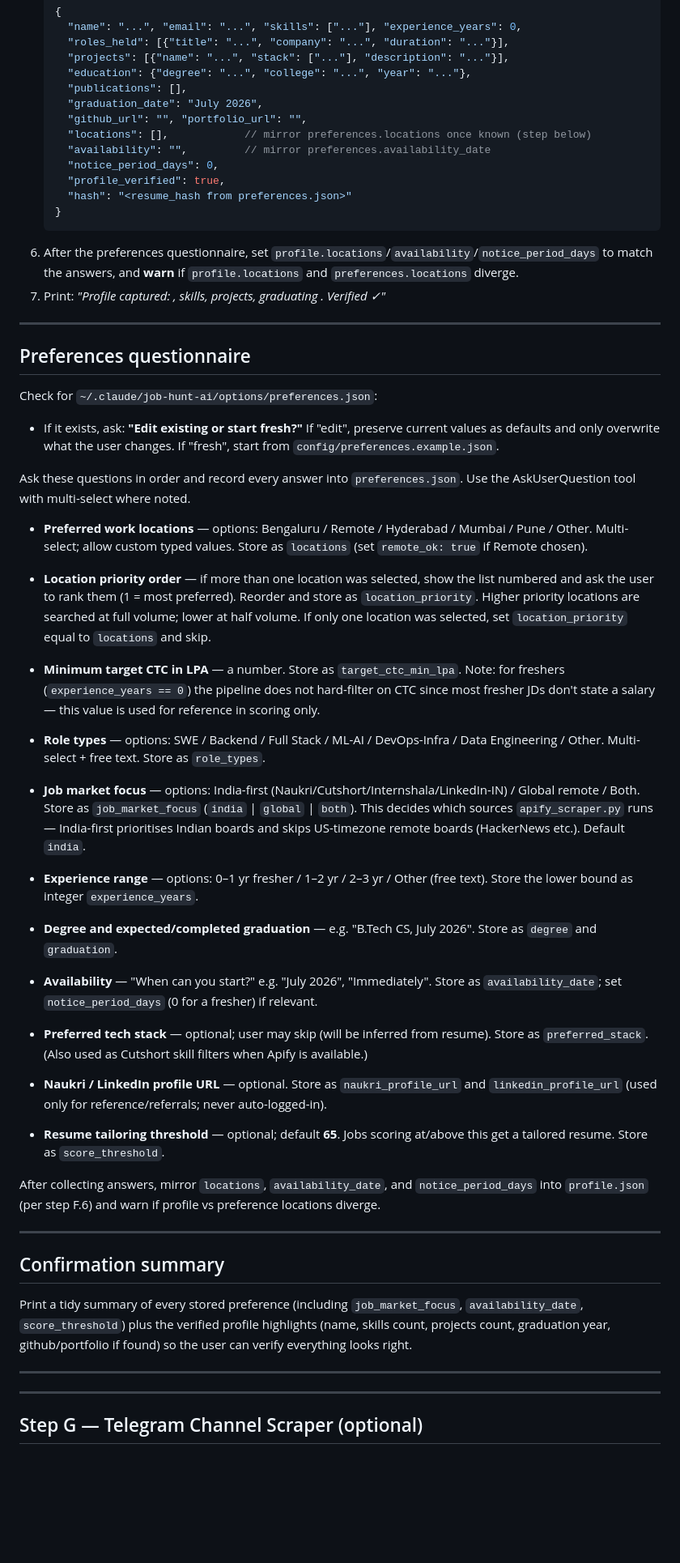
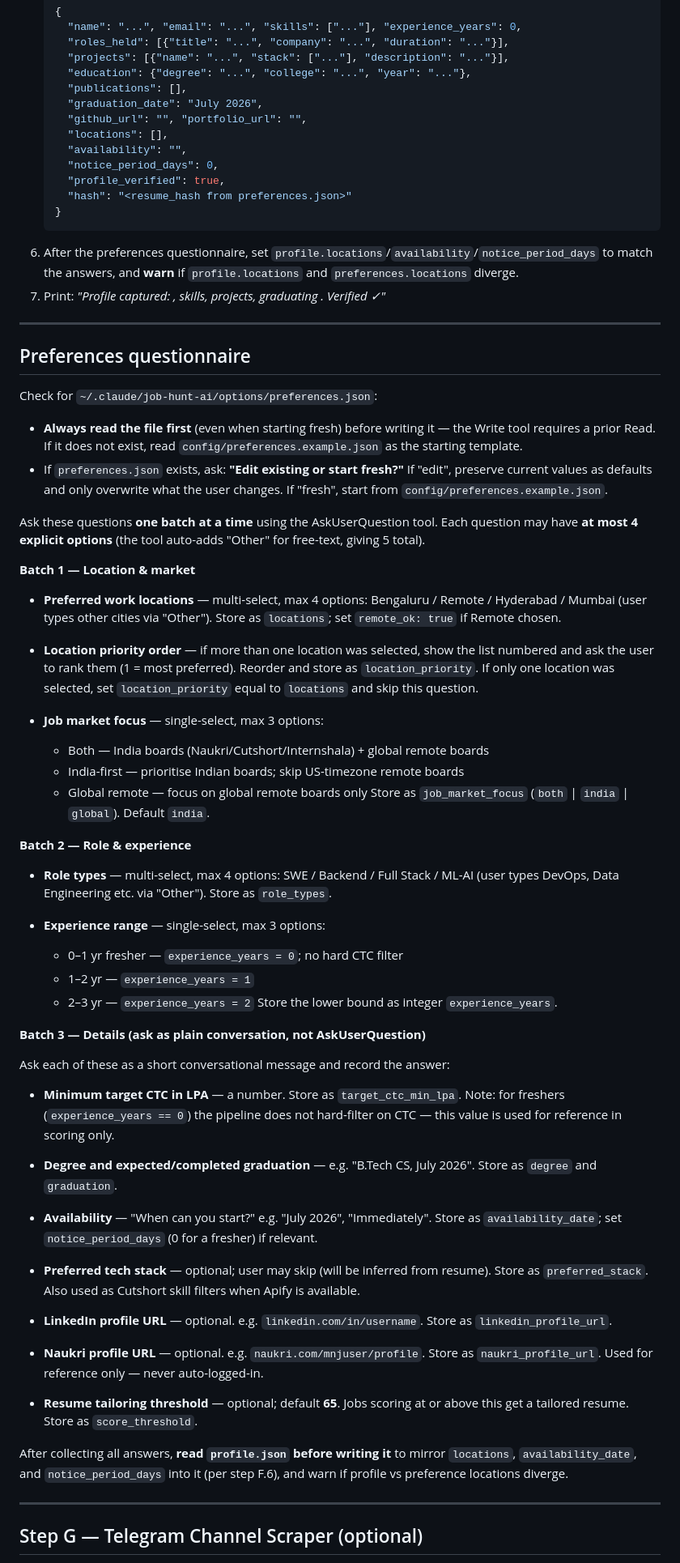
Before and after one commit to ashlesh-t/jobpilot, a Markdown page: skills/job-setup/SKILL.md, the part around one of its changes. Shown at 81% size. Drawn GitHub-style; blank space fills up the shorter version.

```diff
--- a/skills/job-setup/SKILL.md
+++ b/skills/job-setup/SKILL.md
@@ -169,8 +115,8 @@ the cached profile.
      "publications": [],
      "graduation_date": "July 2026",
      "github_url": "", "portfolio_url": "",
-     "locations": [],            // mirror preferences.locations once known (step below)
-     "availability": "",         // mirror preferences.availability_date
+     "locations": [],
+     "availability": "",
      "notice_period_days": 0,
      "profile_verified": true,
      "hash": "<resume_hash from preferences.json>"
@@ -185,58 +131,72 @@ the cached profile.
 ## Preferences questionnaire
 
 Check for `~/.claude/job-hunt-ai/options/preferences.json`:
-- If it exists, ask: **"Edit existing or start fresh?"** If "edit", preserve current values
-  as defaults and only overwrite what the user changes. If "fresh", start from
+- **Always read the file first** (even when starting fresh) before writing it — the Write tool
+  requires a prior Read. If it does not exist, read `config/preferences.example.json` as the
+  starting template.
+- If `preferences.json` exists, ask: **"Edit existing or start fresh?"** If "edit", preserve
+  current values as defaults and only overwrite what the user changes. If "fresh", start from
   `config/preferences.example.json`.
 
-Ask these questions in order and record every answer into `preferences.json`.
-Use the AskUserQuestion tool with multi-select where noted.
+Ask these questions **one batch at a time** using the AskUserQuestion tool. Each question may
+have **at most 4 explicit options** (the tool auto-adds "Other" for free-text, giving 5 total).
 
-- **Preferred work locations** — options: Bengaluru / Remote / Hyderabad / Mumbai / Pune /
-  Other. Multi-select; allow custom typed values. Store as `locations` (set `remote_ok: true`
-  if Remote chosen).
+**Batch 1 — Location & market**
+
+- **Preferred work locations** — multi-select, max 4 options:
+  Bengaluru / Remote / Hyderabad / Mumbai
+  (user types other cities via "Other"). Store as `locations`; set `remote_ok: true` if Remote chosen.
 
 - **Location priority order** — if more than one location was selected, show the list numbered
   and ask the user to rank them (1 = most preferred). Reorder and store as `location_priority`.
-  Higher priority locations are searched at full volume; lower at half volume.
-  If only one location was selected, set `location_priority` equal to `locations` and skip.
+  If only one location was selected, set `location_priority` equal to `locations` and skip this question.
+
+- **Job market focus** — single-select, max 3 options:
+  - Both — India boards (Naukri/Cutshort/Internshala) + global remote boards
+  - India-first — prioritise Indian boards; skip US-timezone remote boards
+  - Global remote — focus on global remote boards only
+  Store as `job_market_focus` (`both` | `india` | `global`). Default `india`.
+
+**Batch 2 — Role & experience**
+
+- **Role types** — multi-select, max 4 options:
+  SWE / Backend / Full Stack / ML-AI
+  (user types DevOps, Data Engineering etc. via "Other"). Store as `role_types`.
+
+- **Experience range** — single-select, max 3 options:
+  - 0–1 yr fresher — `experience_years = 0`; no hard CTC filter
+  - 1–2 yr — `experience_years = 1`
+  - 2–3 yr — `experience_years = 2`
+  Store the lower bound as integer `experience_years`.
+
+**Batch 3 — Details (ask as plain conversation, not AskUserQuestion)**
+
+Ask each of these as a short conversational message and record the answer:
 
 - **Minimum target CTC in LPA** — a number. Store as `target_ctc_min_lpa`. Note: for freshers
-  (`experience_years == 0`) the pipeline does not hard-filter on CTC since most fresher JDs
-  don't state a salary — this value is used for reference in scoring only.
-
-- **Role types** — options: SWE / Backend / Full Stack / ML-AI / DevOps-Infra /
-  Data Engineering / Other. Multi-select + free text. Store as `role_types`.
-- **Job market focus** — options: India-first (Naukri/Cutshort/Internshala/LinkedIn-IN) /
-  Global remote / Both. Store as `job_market_focus` (`india` | `global` | `both`). This decides
-  which sources `apify_scraper.py` runs — India-first prioritises Indian boards and skips
-  US-timezone remote boards (HackerNews etc.). Default `india`.
-- **Experience range** — options: 0–1 yr fresher / 1–2 yr / 2–3 yr / Other (free text).
-  Store the lower bound as integer `experience_years`.
+  (`experience_years == 0`) the pipeline does not hard-filter on CTC — this value is used for
+  reference in scoring only.
 
 - **Degree and expected/completed graduation** — e.g. "B.Tech CS, July 2026". Store as
   `degree` and `graduation`.
+
 - **Availability** — "When can you start?" e.g. "July 2026", "Immediately". Store as
   `availability_date`; set `notice_period_days` (0 for a fresher) if relevant.
+
 - **Preferred tech stack** — optional; user may skip (will be inferred from resume). Store as
-  `preferred_stack`. (Also used as Cutshort skill filters when Apify is available.)
-- **Naukri / LinkedIn profile URL** — optional. Store as `naukri_profile_url` and
-  `linkedin_profile_url` (used only for reference/referrals; never auto-logged-in).
-- **Resume tailoring threshold** — optional; default **65**. Jobs scoring at/above this get a
+  `preferred_stack`. Also used as Cutshort skill filters when Apify is available.
+
+- **LinkedIn profile URL** — optional. e.g. `linkedin.com/in/username`. Store as `linkedin_profile_url`.
+
+- **Naukri profile URL** — optional. e.g. `naukri.com/mnjuser/profile`. Store as `naukri_profile_url`.
+  Used for reference only — never auto-logged-in.
+
+- **Resume tailoring threshold** — optional; default **65**. Jobs scoring at or above this get a
   tailored resume. Store as `score_threshold`.
 
-After collecting answers, mirror `locations`, `availability_date`, and `notice_period_days` into
-`profile.json` (per step F.6) and warn if profile vs preference locations diverge.
-
----
-
-## Confirmation summary
-
-Print a tidy summary of every stored preference (including `job_market_focus`, `availability_date`,
-`score_threshold`) plus the verified profile highlights (name, skills count, projects count,
-graduation year, github/portfolio if found) so the user can verify everything looks right.
-
----
+After collecting all answers, **read `profile.json` before writing it** to mirror `locations`,
+`availability_date`, and `notice_period_days` into it (per step F.6), and warn if profile vs
+preference locations diverge.
 
 ---
 
```
Also changed, not shown: other parts of skills/job-setup/SKILL.md (+16 -119 lines).
